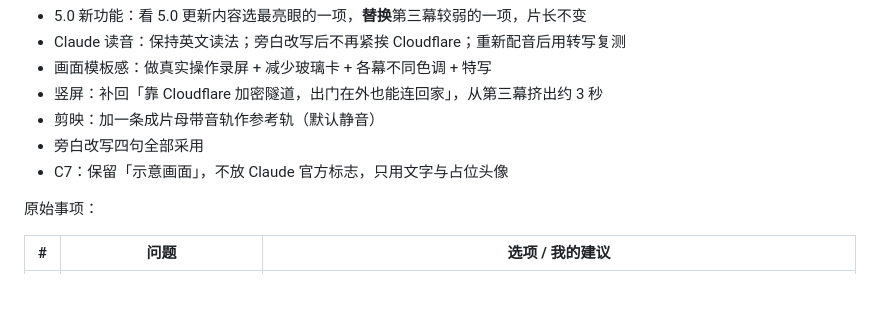
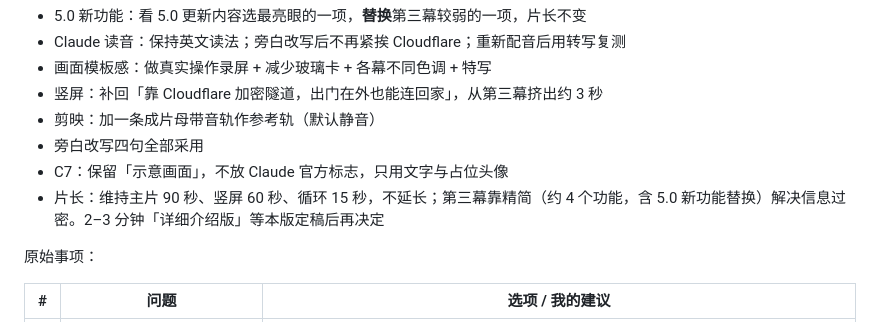
Before and after one commit to wznwzn123/openwrt-claude-panel, a Markdown page: promo/待办-5.0之后.md, the part around the change. Drawn GitHub-style; blank space fills up the shorter version.

Commit message:
待办清单：维持 90 秒片长
Co-Authored-By: Claude Opus 5.5 <noreply@anthropic.com>
Claude-Session: https://claude.ai/code/session_01DBf4pF4pXSu7bgDMf3iqMn

```diff
--- a/promo/待办-5.0之后.md
+++ b/promo/待办-5.0之后.md
@@ -35,6 +35,7 @@
 - 剪映：加一条成片母带音轨作参考轨（默认静音）
 - 旁白改写四句全部采用
 - C7：保留「示意画面」，不放 Claude 官方标志，只用文字与占位头像
+- 片长：维持主片 90 秒、竖屏 60 秒、循环 15 秒，不延长；第三幕靠精简（约 4 个功能，含 5.0 新功能替换）解决信息过密。2–3 分钟「详细介绍版」等本版定稿后再决定
 
 原始事项：
 
```
